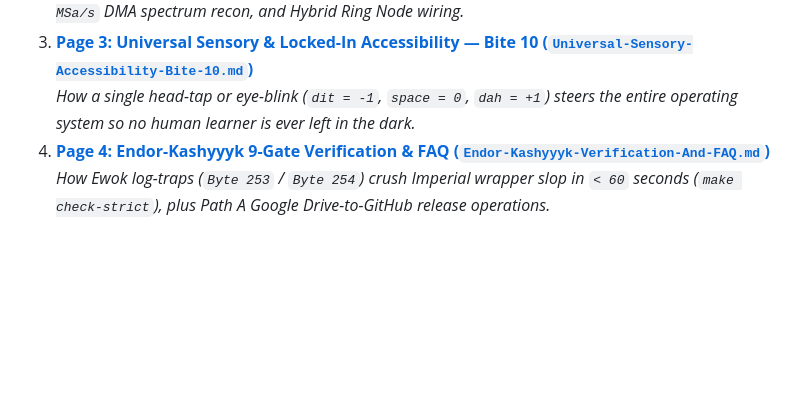
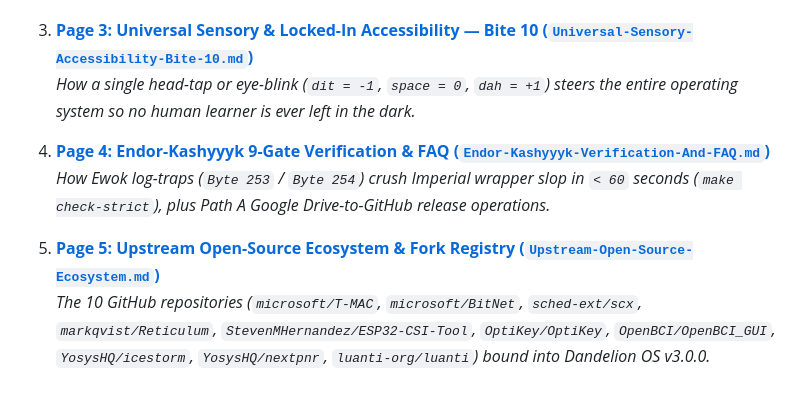
Before and after one commit to leadpiperl1/dandelion-os, a Markdown page: .github/wiki/Home.md, the part around the change. GitHub-like rendering; blank space fills up the shorter version.

Commit message:
Complete Dandelion OS v3.0.0 Release (T-MAC LUT4 Kernel, Bite 10 LIS/Morse, 6-Page Wookiee-Ewok Wiki & Clean URLs)

```diff
--- a/.github/wiki/Home.md
+++ b/.github/wiki/Home.md
@@ -27,3 +27,6 @@ In the architecture of **Dandelion OS & Embedded AI (`v3.0.0`)**, we reject the
    *How a single head-tap or eye-blink (`dit = -1`, `space = 0`, `dah = +1`) steers the entire operating system so no human learner is ever left in the dark.*
 4. **[Page 4: Endor-Kashyyyk 9-Gate Verification & FAQ (`Endor-Kashyyyk-Verification-And-FAQ.md`)](Endor-Kashyyyk-Verification-And-FAQ.md)**
    *How Ewok log-traps (`Byte 253` / `Byte 254`) crush Imperial wrapper slop in `< 60` seconds (`make check-strict`), plus Path A Google Drive-to-GitHub release operations.*
+
+5. **[Page 5: Upstream Open-Source Ecosystem & Fork Registry (`Upstream-Open-Source-Ecosystem.md`)](Upstream-Open-Source-Ecosystem.md)**
+   *The 10 GitHub repositories (`microsoft/T-MAC`, `microsoft/BitNet`, `sched-ext/scx`, `markqvist/Reticulum`, `StevenMHernandez/ESP32-CSI-Tool`, `OptiKey/OptiKey`, `OpenBCI/OpenBCI_GUI`, `YosysHQ/icestorm`, `YosysHQ/nextpnr`, `luanti-org/luanti`) bound into Dandelion OS v3.0.0.*
```
